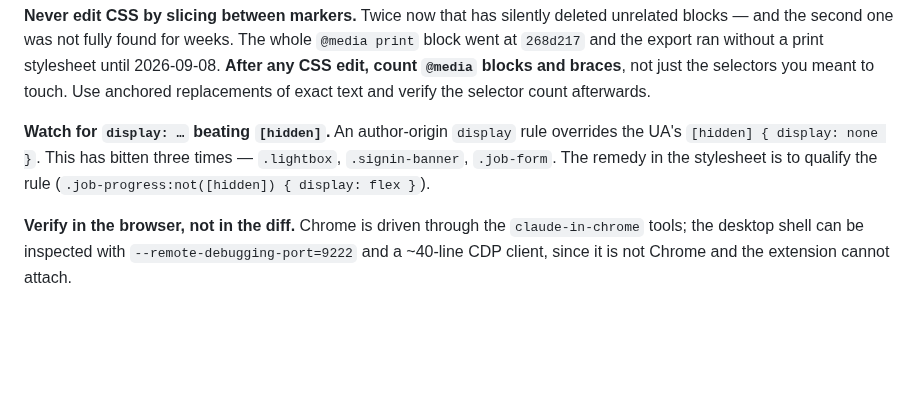
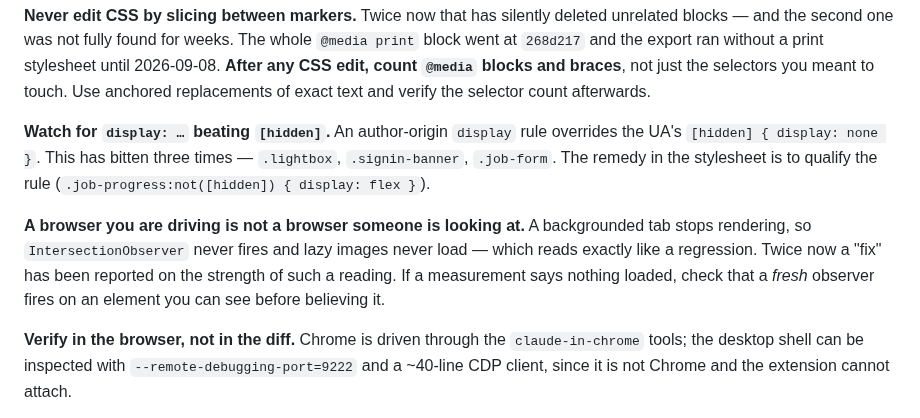
Before and after one commit to smallg0at/travel-archive, a Markdown page: HANDOFF.md, the part around the change. Drawn GitHub-style; blank space fills up the shorter version.

```diff
--- a/HANDOFF.md
+++ b/HANDOFF.md
@@ -188,6 +188,13 @@ overrides the UA's `[hidden] { display: none }`. This has bitten three times —
 `.lightbox`, `.signin-banner`, `.job-form`. The remedy in the stylesheet is to
 qualify the rule (`.job-progress:not([hidden]) { display: flex }`).
 
+**A browser you are driving is not a browser someone is looking at.** A
+backgrounded tab stops rendering, so `IntersectionObserver` never fires and lazy
+images never load — which reads exactly like a regression. Twice now a "fix"
+has been reported on the strength of such a reading. If a measurement says
+nothing loaded, check that a *fresh* observer fires on an element you can see
+before believing it.
+
 **Verify in the browser, not in the diff.** Chrome is driven through the
 `claude-in-chrome` tools; the desktop shell can be inspected with
 `--remote-debugging-port=9222` and a ~40-line CDP client, since it is not Chrome
```
Also changed, not shown: TODO.md (+2 -4 lines).
